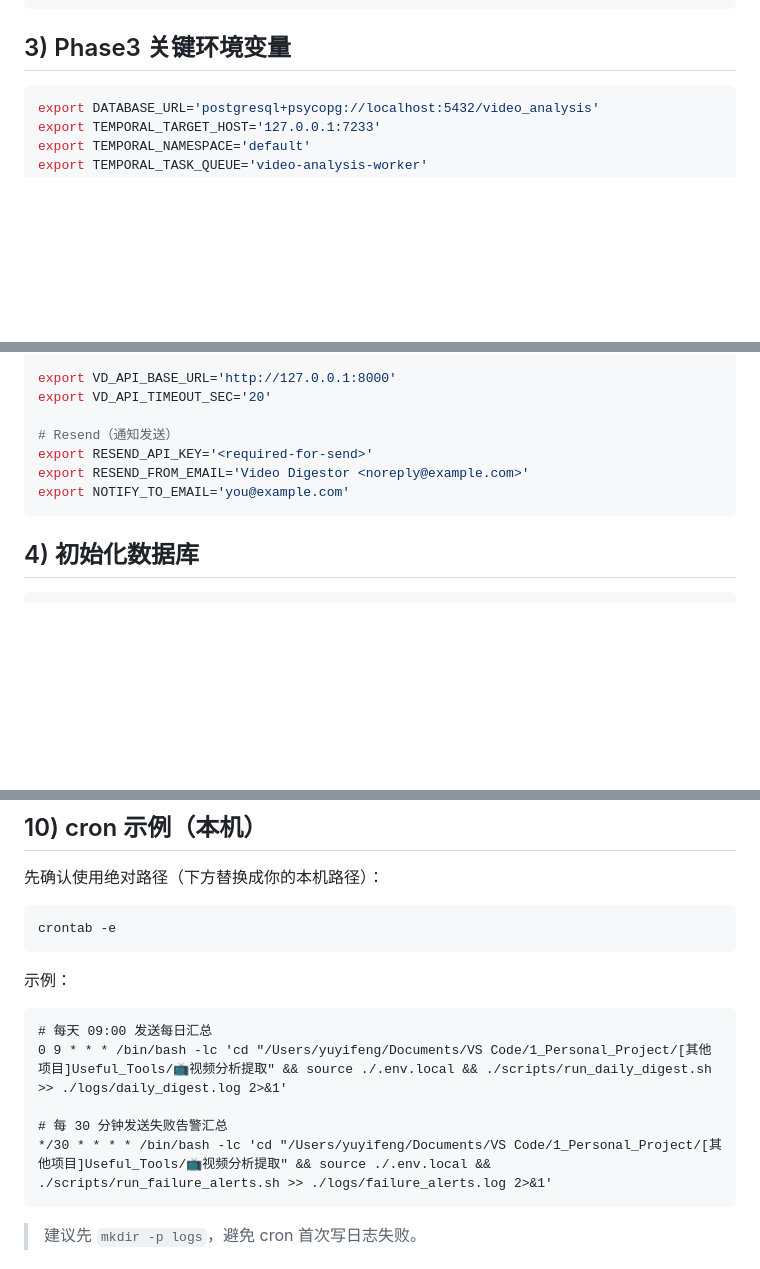
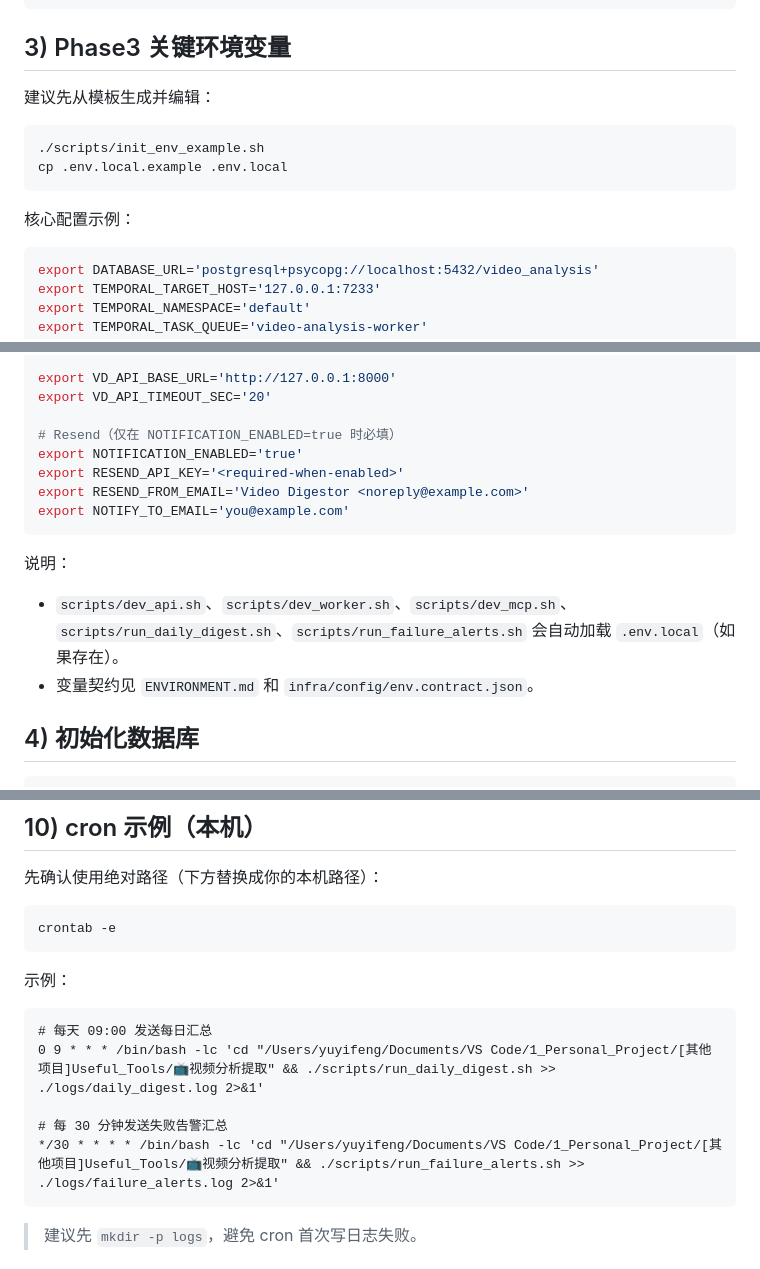
Before and after one commit to xiaojiou176-org/video-analysis-extract, a Markdown page: docs/runbook-local.md, 3 parts joined by grey strips. GitHub-like rendering; blank space fills up the shorter version.

````diff
--- a/docs/runbook-local.md
+++ b/docs/runbook-local.md
@@ -29,6 +29,13 @@ temporal server start-dev --ip 127.0.0.1 --port 7233
 ```
 
 ## 3) Phase3 关键环境变量
+建议先从模板生成并编辑：
+```bash
+./scripts/init_env_example.sh
+cp .env.local.example .env.local
+```
+
+核心配置示例：
 ```bash
 export DATABASE_URL='postgresql+psycopg://localhost:5432/video_analysis'
 export TEMPORAL_TARGET_HOST='127.0.0.1:7233'
@@ -57,11 +64,16 @@ export LOCK_TTL_SECONDS='90'
 export VD_API_BASE_URL='http://127.0.0.1:8000'
 export VD_API_TIMEOUT_SEC='20'
 
-# Resend（通知发送）
-export RESEND_API_KEY='<required-for-send>'
+# Resend（仅在 NOTIFICATION_ENABLED=true 时必填）
+export NOTIFICATION_ENABLED='true'
+export RESEND_API_KEY='<required-when-enabled>'
 export RESEND_FROM_EMAIL='Video Digestor <noreply@example.com>'
 export NOTIFY_TO_EMAIL='you@example.com'
 ```
+
+说明：
+- `scripts/dev_api.sh`、`scripts/dev_worker.sh`、`scripts/dev_mcp.sh`、`scripts/run_daily_digest.sh`、`scripts/run_failure_alerts.sh` 会自动加载 `.env.local`（如果存在）。
+- 变量契约见 `ENVIRONMENT.md` 和 `infra/config/env.contract.json`。
 
 ## 4) 初始化数据库
 ```bash
@@ -185,10 +196,10 @@ crontab -e
 示例：
 ```cron
 # 每天 09:00 发送每日汇总
-0 9 * * * /bin/bash -lc 'cd "/Users/yuyifeng/Documents/VS Code/1_Personal_Project/[其他项目]Useful_Tools/📺视频分析提取" && source ./.env.local && ./scripts/run_daily_digest.sh >> ./logs/daily_digest.log 2>&1'
+0 9 * * * /bin/bash -lc 'cd "/Users/yuyifeng/Documents/VS Code/1_Personal_Project/[其他项目]Useful_Tools/📺视频分析提取" && ./scripts/run_daily_digest.sh >> ./logs/daily_digest.log 2>&1'
 
 # 每 30 分钟发送失败告警汇总
-*/30 * * * * /bin/bash -lc 'cd "/Users/yuyifeng/Documents/VS Code/1_Personal_Project/[其他项目]Useful_Tools/📺视频分析提取" && source ./.env.local && ./scripts/run_failure_alerts.sh >> ./logs/failure_alerts.log 2>&1'
+*/30 * * * * /bin/bash -lc 'cd "/Users/yuyifeng/Documents/VS Code/1_Personal_Project/[其他项目]Useful_Tools/📺视频分析提取" && ./scripts/run_failure_alerts.sh >> ./logs/failure_alerts.log 2>&1'
 ```
 
 > 建议先 `mkdir -p logs`，避免 cron 首次写日志失败。
````
Also changed, not shown: other parts of docs/runbook-local.md (+3 -4 lines), ENVIRONMENT.md (added, +83 -0 lines), README.md (+21 -3 lines).
